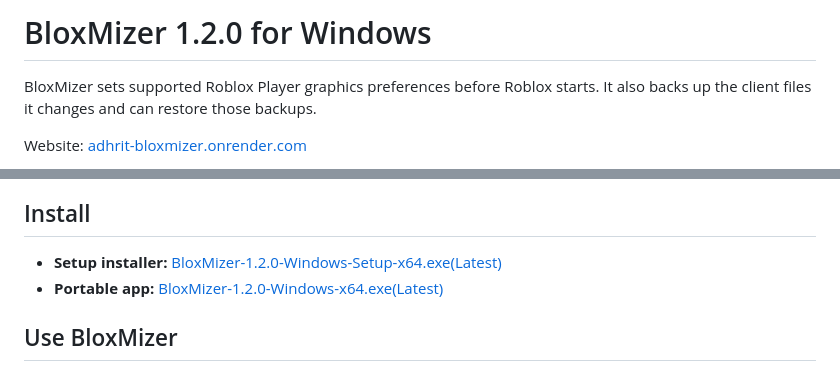
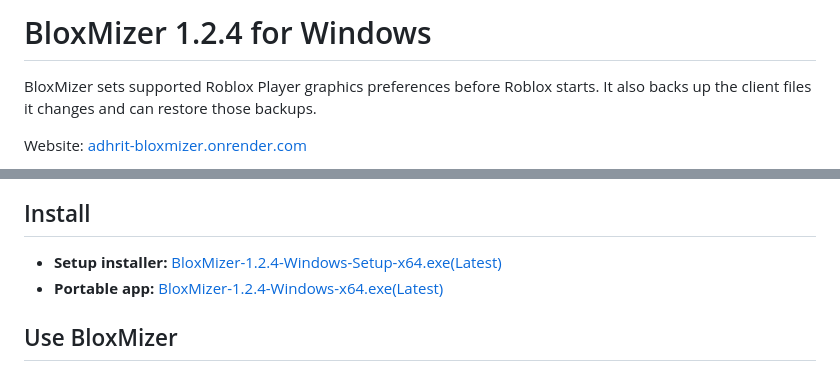
Before and after one commit to 1234-adhrit/ADHRIT--BloxMizer-, a Markdown page: README.md, 2 parts joined by grey strips. GitHub-like rendering.

```diff
--- a/README.md
+++ b/README.md
@@ -1,4 +1,4 @@
-# BloxMizer 1.2.0 for Windows
+# BloxMizer 1.2.4 for Windows
 
 BloxMizer sets supported Roblox Player graphics preferences before Roblox starts. It also backs up the client files it changes and can restore those backups.
 
@@ -16,8 +16,8 @@ Website: [adhrit-bloxmizer.onrender.com](https://adhrit-bloxmizer.onrender.com/)
 
 ## Install
 
-- **Setup installer:** [BloxMizer-1.2.0-Windows-Setup-x64.exe(Latest)](https://github.com/1234-adhrit/ADHRIT--BloxMizer-/releases/download/v1.2.0/BloxMizer-1.2.0-Windows-Setup-x64.exe)
-- **Portable app:** [BloxMizer-1.2.0-Windows-x64.exe(Latest)](https://github.com/1234-adhrit/ADHRIT--BloxMizer-/releases/download/v1.2.0/BloxMizer-1.2.0-Windows-x64.exe)
+- **Setup installer:** [BloxMizer-1.2.4-Windows-Setup-x64.exe(Latest)](https://github.com/1234-adhrit/ADHRIT--BloxMizer-/releases/download/v1.2.4/BloxMizer-1.2.4-Windows-Setup-x64.exe)
+- **Portable app:** [BloxMizer-1.2.4-Windows-x64.exe(Latest)](https://github.com/1234-adhrit/ADHRIT--BloxMizer-/releases/download/v1.2.4/BloxMizer-1.2.4-Windows-x64.exe)
 
 ## Use BloxMizer
 
```
